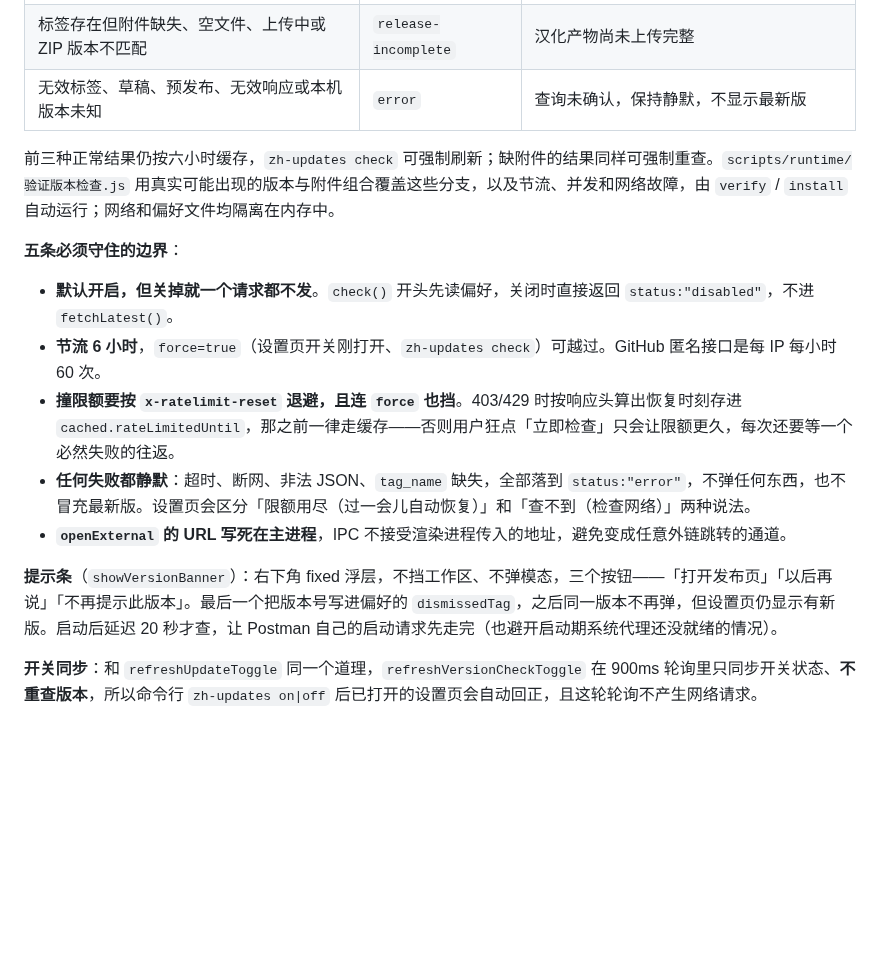
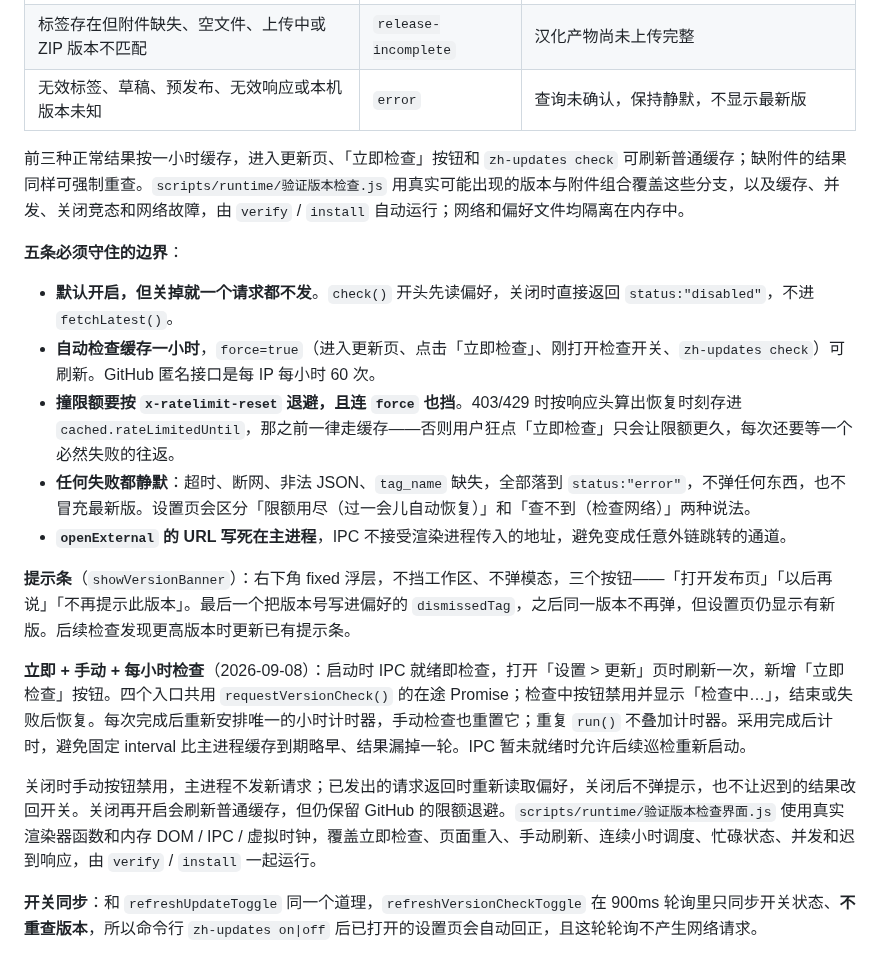
Before and after one commit to Aerozb/Postman-cn, a Markdown page: docs/更新守卫.md, the part around the change. Rendered like a GitHub page; blank space fills up the shorter version.

```diff
--- a/docs/更新守卫.md
+++ b/docs/更新守卫.md
@@ -50,17 +50,21 @@
 | 标签存在但附件缺失、空文件、上传中或 ZIP 版本不匹配 | `release-incomplete` | 汉化产物尚未上传完整 |
 | 无效标签、草稿、预发布、无效响应或本机版本未知 | `error` | 查询未确认，保持静默，不显示最新版 |
 
-前三种正常结果仍按六小时缓存，`zh-updates check` 可强制刷新；缺附件的结果同样可强制重查。`scripts/runtime/验证版本检查.js` 用真实可能出现的版本与附件组合覆盖这些分支，以及节流、并发和网络故障，由 `verify` / `install` 自动运行；网络和偏好文件均隔离在内存中。
+前三种正常结果按一小时缓存，进入更新页、「立即检查」按钮和 `zh-updates check` 可刷新普通缓存；缺附件的结果同样可强制重查。`scripts/runtime/验证版本检查.js` 用真实可能出现的版本与附件组合覆盖这些分支，以及缓存、并发、关闭竞态和网络故障，由 `verify` / `install` 自动运行；网络和偏好文件均隔离在内存中。
 
 **五条必须守住的边界**：
 
 - **默认开启，但关掉就一个请求都不发**。`check()` 开头先读偏好，关闭时直接返回 `status:"disabled"`，不进 `fetchLatest()`。
-- **节流 6 小时**，`force=true`（设置页开关刚打开、`zh-updates check`）可越过。GitHub 匿名接口是每 IP 每小时 60 次。
+- **自动检查缓存一小时**，`force=true`（进入更新页、点击「立即检查」、刚打开检查开关、`zh-updates check`）可刷新。GitHub 匿名接口是每 IP 每小时 60 次。
 - **撞限额要按 `x-ratelimit-reset` 退避，且连 `force` 也挡**。403/429 时按响应头算出恢复时刻存进 `cached.rateLimitedUntil`，那之前一律走缓存——否则用户狂点「立即检查」只会让限额更久，每次还要等一个必然失败的往返。
 - **任何失败都静默**：超时、断网、非法 JSON、`tag_name` 缺失，全部落到 `status:"error"`，不弹任何东西，也不冒充最新版。设置页会区分「限额用尽（过一会儿自动恢复）」和「查不到（检查网络）」两种说法。
 - **`openExternal` 的 URL 写死在主进程**，IPC 不接受渲染进程传入的地址，避免变成任意外链跳转的通道。
 
-**提示条**（`showVersionBanner`）：右下角 fixed 浮层，不挡工作区、不弹模态，三个按钮——「打开发布页」「以后再说」「不再提示此版本」。最后一个把版本号写进偏好的 `dismissedTag`，之后同一版本不再弹，但设置页仍显示有新版。启动后延迟 20 秒才查，让 Postman 自己的启动请求先走完（也避开启动期系统代理还没就绪的情况）。
+**提示条**（`showVersionBanner`）：右下角 fixed 浮层，不挡工作区、不弹模态，三个按钮——「打开发布页」「以后再说」「不再提示此版本」。最后一个把版本号写进偏好的 `dismissedTag`，之后同一版本不再弹，但设置页仍显示有新版。后续检查发现更高版本时更新已有提示条。
+
+**立即 + 手动 + 每小时检查**（2026-09-08）：启动时 IPC 就绪即检查，打开「设置 > 更新」页时刷新一次，新增「立即检查」按钮。四个入口共用 `requestVersionCheck()` 的在途 Promise；检查中按钮禁用并显示「检查中…」，结束或失败后恢复。每次完成后重新安排唯一的小时计时器，手动检查也重置它；重复 `run()` 不叠加计时器。采用完成后计时，避免固定 interval 比主进程缓存到期略早、结果漏掉一轮。IPC 暂未就绪时允许后续巡检重新启动。
+
+关闭时手动按钮禁用，主进程不发新请求；已发出的请求返回时重新读取偏好，关闭后不弹提示，也不让迟到的结果改回开关。关闭再开启会刷新普通缓存，但仍保留 GitHub 的限额退避。`scripts/runtime/验证版本检查界面.js` 使用真实渲染器函数和内存 DOM / IPC / 虚拟时钟，覆盖立即检查、页面重入、手动刷新、连续小时调度、忙碌状态、并发和迟到响应，由 `verify` / `install` 一起运行。
 
 **开关同步**：和 `refreshUpdateToggle` 同一个道理，`refreshVersionCheckToggle` 在 900ms 轮询里只同步开关状态、**不重查版本**，所以命令行 `zh-updates on|off` 后已打开的设置页会自动回正，且这轮轮询不产生网络请求。
 
```
Also changed, not shown: README.md (+4 -10 lines), docs/跨平台兼容性.md (added, +19 -0 lines), scripts/README.md (+2 -1 lines), assets/screenshots/02-update-toggles-cn.png, 7 other files.
